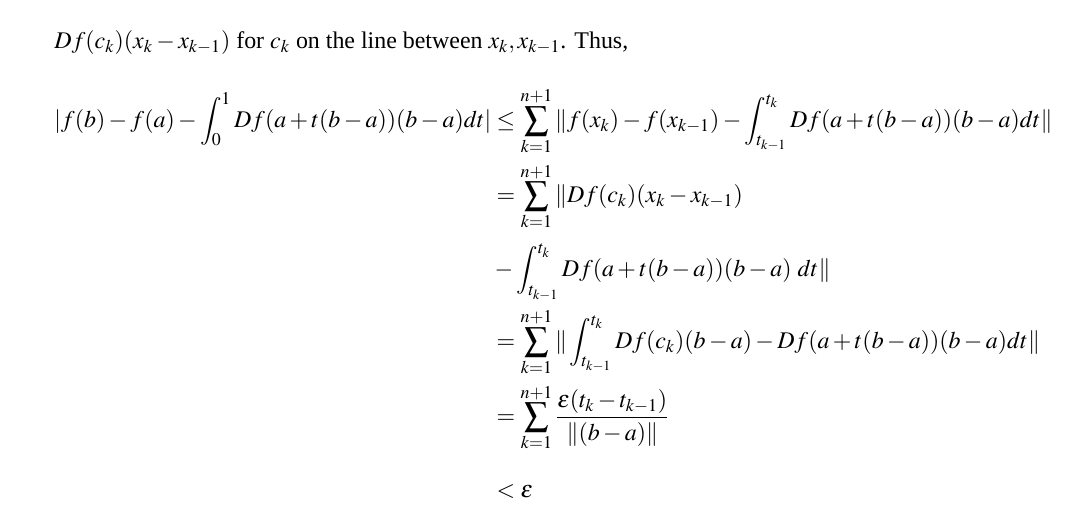
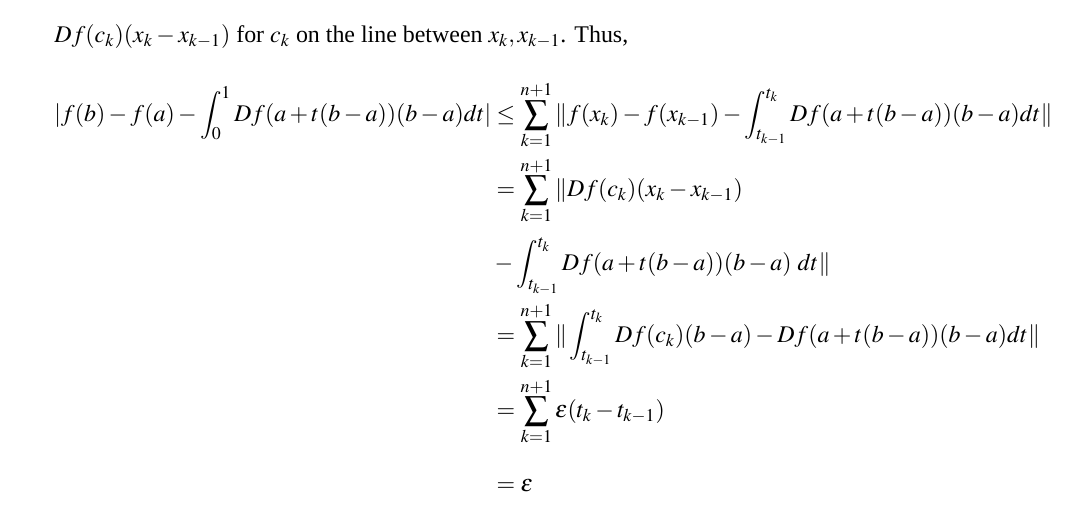
Before and after one commit to qixsc/HW-of-Intro-of-Analysis-II-, a LaTeX problem sheet (HW8/HW8.tex): part of page 1 of 2, cut so that both start at the same text. Compiled offline with XeLaTeX; a missing font is replaced by an installed copy or a similar font.

Commit message:
Apr 14, 2024, 9:10 PM

```diff
--- a/HW8/HW8.tex
+++ b/HW8/HW8.tex
@@ -50,8 +50,8 @@
         &= \sum_{k=1}^{n+1} \| Df(c_k)(x_k - x_{k-1})\\
         & - \int_{t_{k-1}}^{t_k} Df(a +t(b-a))(b-a)\ dt\|\\
         &= \sum_{k=1}^{n+1} \| \int_{t_{k-1}}^{t_k} Df(c_k)(b-a) - Df(a+t(b-a))(b-a)dt\|\\
-        &= \sum_{k=1}^{n+1} \dfrac{\epsilon(t_k - t_{k-1})}{\| (b-a)\|}\\
-        &< \epsilon
+        &= \sum_{k=1}^{n+1} \epsilon(t_k - t_{k-1})\\
+        &= \epsilon
     \end{align*}
 
     Therefore, $f(b) = f(a) = \displaystyle\int_{0}^{1} Df(tb + (1-t)a)(b-a)\ dt$.
```
Also changed, not shown: HW8/HW8.pdf.
